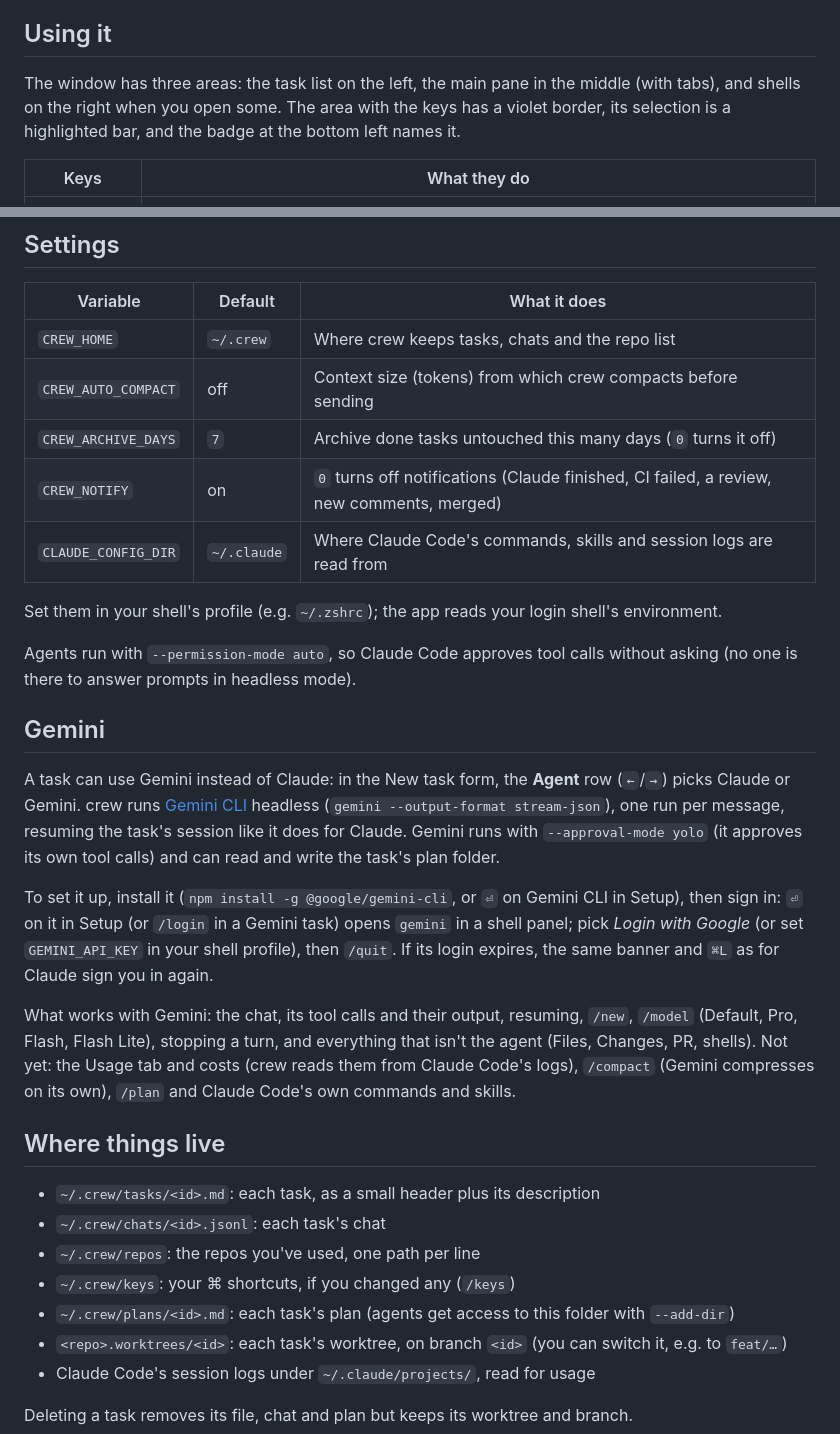
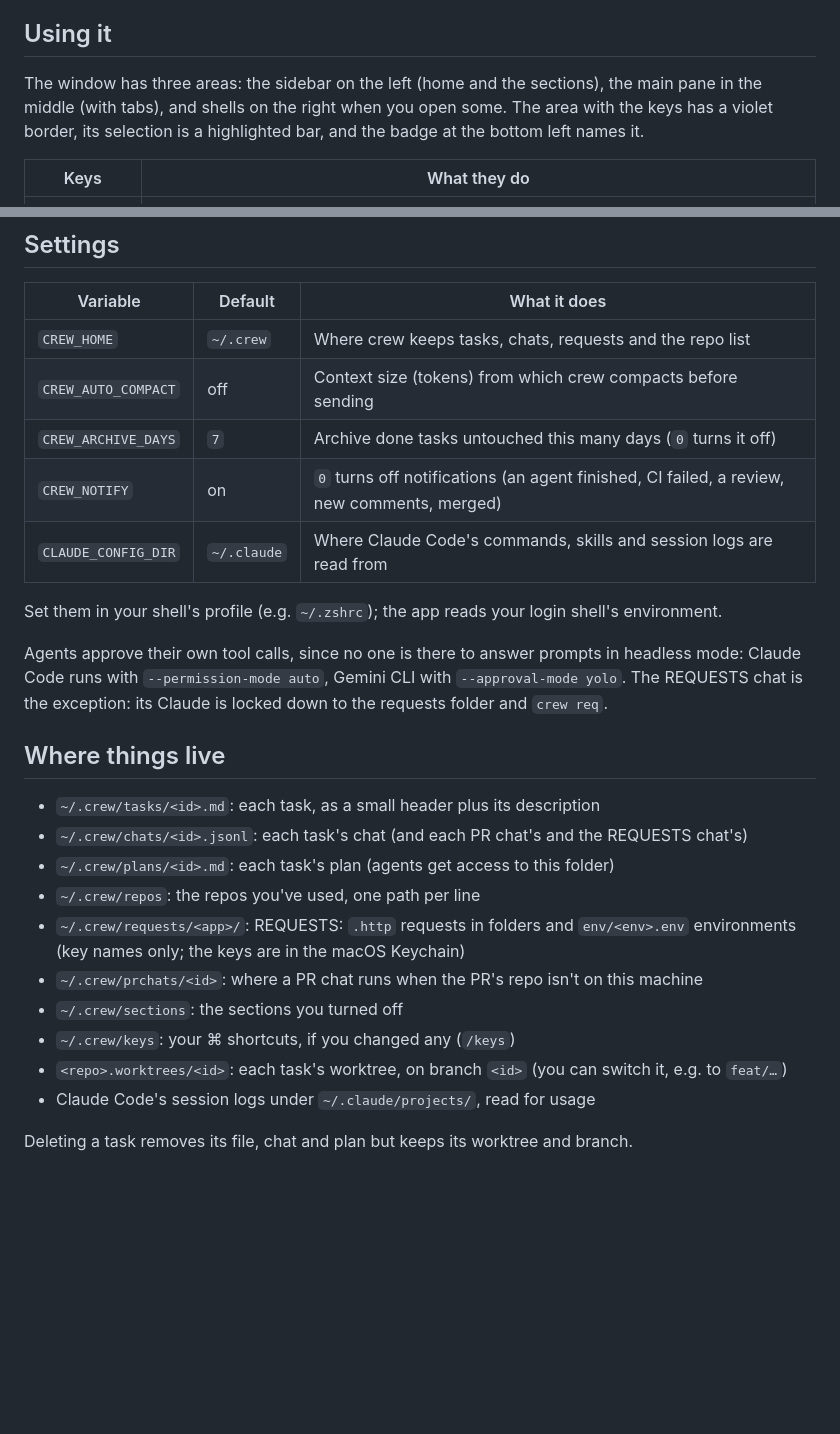
Before and after one commit to srinivasaleti/crew, a Markdown page: README.md, 2 parts joined by grey strips. GitHub-like rendering; blank space fills up the shorter version.

```diff
--- a/README.md
+++ b/README.md
@@ -113,8 +164,8 @@ does. It's signed only for this Mac; sharing it needs signing with an Apple Deve
 
 ## Using it
 
-The window has three areas: the task list on the left, the main pane in the middle (with tabs), and
-shells on the right when you open some. The area with the keys has a violet border, its selection is
+The window has three areas: the sidebar on the left (home and the sections), the main pane in the
+middle (with tabs), and shells on the right when you open some. The area with the keys has a violet border, its selection is
 a highlighted bar, and the badge at the bottom left names it.
 
 | Keys | What they do |
@@ -213,42 +267,29 @@ cheap, but the cost of a turn still grows with the length of the task's conversa
 
 | Variable | Default | What it does |
 |---|---|---|
-| `CREW_HOME` | `~/.crew` | Where crew keeps tasks, chats and the repo list |
+| `CREW_HOME` | `~/.crew` | Where crew keeps tasks, chats, requests and the repo list |
 | `CREW_AUTO_COMPACT` | off | Context size (tokens) from which crew compacts before sending |
 | `CREW_ARCHIVE_DAYS` | `7` | Archive done tasks untouched this many days (`0` turns it off) |
-| `CREW_NOTIFY` | on | `0` turns off notifications (Claude finished, CI failed, a review, new comments, merged) |
+| `CREW_NOTIFY` | on | `0` turns off notifications (an agent finished, CI failed, a review, new comments, merged) |
 | `CLAUDE_CONFIG_DIR` | `~/.claude` | Where Claude Code's commands, skills and session logs are read from |
 
 Set them in your shell's profile (e.g. `~/.zshrc`); the app reads your login shell's environment.
 
-Agents run with `--permission-mode auto`, so Claude Code approves tool calls without asking (no one
-is there to answer prompts in headless mode).
-
-## Gemini
-
-A task can use Gemini instead of Claude: in the New task form, the **Agent** row (`←`/`→`) picks
-Claude or Gemini. crew runs [Gemini CLI](https://github.com/google-gemini/gemini-cli) headless
-(`gemini --output-format stream-json`), one run per message, resuming the task's session like it
-does for Claude. Gemini runs with `--approval-mode yolo` (it approves its own tool calls) and can
-read and write the task's plan folder.
-
-To set it up, install it (`npm install -g @google/gemini-cli`, or `⏎` on Gemini CLI in Setup), then
-sign in: `⏎` on it in Setup (or `/login` in a Gemini task) opens `gemini` in a shell panel; pick
-*Login with Google* (or set `GEMINI_API_KEY` in your shell profile), then `/quit`. If its login
-expires, the same banner and `⌘L` as for Claude sign you in again.
-
-What works with Gemini: the chat, its tool calls and their output, resuming, `/new`, `/model`
-(Default, Pro, Flash, Flash Lite), stopping a turn, and everything that isn't the agent (Files,
-Changes, PR, shells). Not yet: the Usage tab and costs (crew reads them from Claude Code's logs),
-`/compact` (Gemini compresses on its own), `/plan` and Claude Code's own commands and skills.
+Agents approve their own tool calls, since no one is there to answer prompts in headless mode:
+Claude Code runs with `--permission-mode auto`, Gemini CLI with `--approval-mode yolo`. The REQUESTS
+chat is the exception: its Claude is locked down to the requests folder and `crew req`.
 
 ## Where things live
 
 - `~/.crew/tasks/<id>.md`: each task, as a small header plus its description
-- `~/.crew/chats/<id>.jsonl`: each task's chat
+- `~/.crew/chats/<id>.jsonl`: each task's chat (and each PR chat's and the REQUESTS chat's)
+- `~/.crew/plans/<id>.md`: each task's plan (agents get access to this folder)
 - `~/.crew/repos`: the repos you've used, one path per line
+- `~/.crew/requests/<app>/`: REQUESTS: `.http` requests in folders and `env/<env>.env` environments
+  (key names only; the keys are in the macOS Keychain)
+- `~/.crew/prchats/<id>`: where a PR chat runs when the PR's repo isn't on this machine
+- `~/.crew/sections`: the sections you turned off
 - `~/.crew/keys`: your ⌘ shortcuts, if you changed any (`/keys`)
-- `~/.crew/plans/<id>.md`: each task's plan (agents get access to this folder with `--add-dir`)
 - `<repo>.worktrees/<id>`: each task's worktree, on branch `<id>` (you can switch it, e.g. to `feat/…`)
 - Claude Code's session logs under `~/.claude/projects/`, read for usage
 
```
Also changed, not shown: other parts of README.md (+135 -81 lines), CLAUDE.md (+11 -4 lines).
